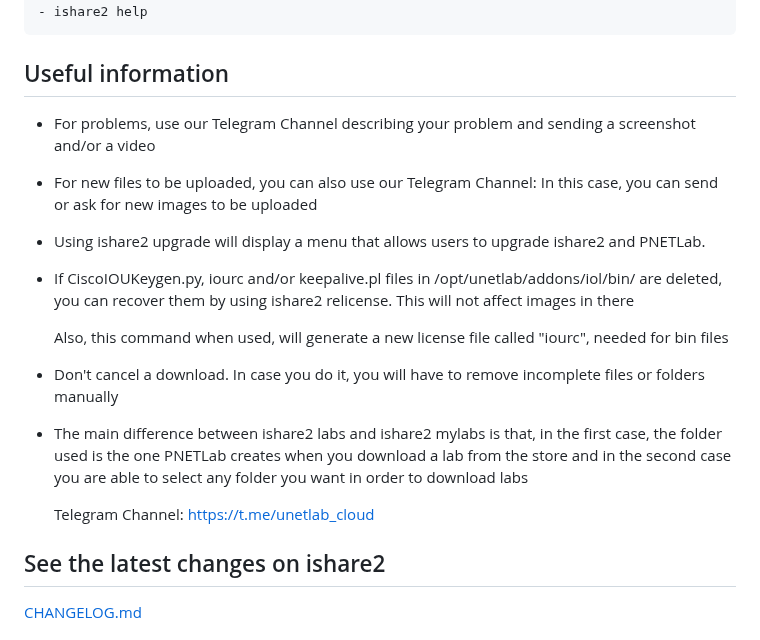
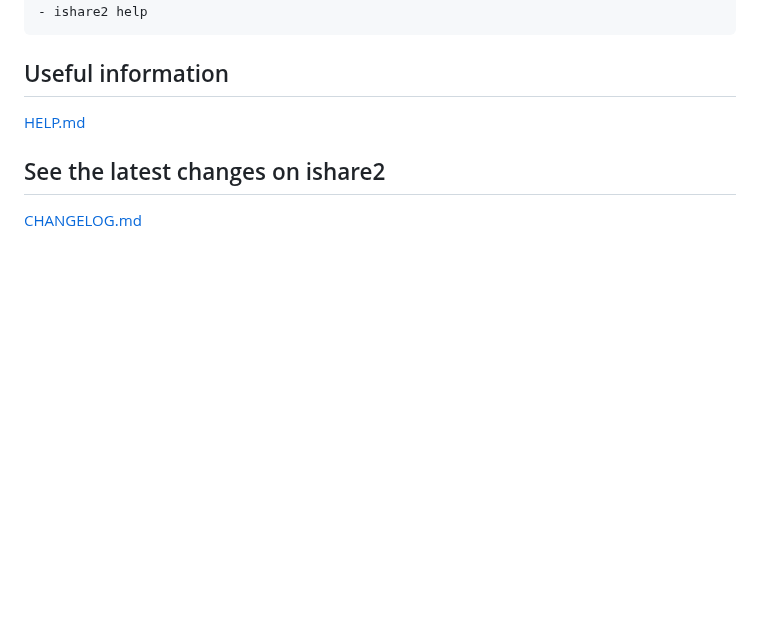
Before and after one commit to ishare2-org/ishare2-cli, a Markdown page: README.md, the part around the change. GitHub-like rendering; blank space fills up the shorter version.

```diff
--- a/README.md
+++ b/README.md
@@ -109,16 +109,7 @@ wget -O /usr/sbin/ishare2 https://raw.githubusercontent.com/pnetlabrepo/ishare2/
 
 ## Useful information
 
-* For problems, use our Telegram Channel describing your problem and sending a screenshot and/or a video
-* For new files to be uploaded, you can also use our Telegram Channel: In this case, you can send or ask for new images to be uploaded
-* Using ishare2 upgrade will display a menu that allows users to upgrade ishare2 and PNETLab.
-* If CiscoIOUKeygen.py, iourc and/or keepalive.pl files in /opt/unetlab/addons/iol/bin/ are deleted, you can recover them by using ishare2 relicense. This will not affect images in there
-
-  Also, this command when used, will generate a new license file called "iourc", needed for bin files
-* Don't cancel a download. In case you do it, you will have to remove incomplete files or folders manually
-* The main difference between ishare2 labs and ishare2 mylabs is that, in the first case, the folder used is the one PNETLab creates when you download a lab from the store and in the second case you are able to select any folder you want in order to download labs
-
-    Telegram Channel: https://t.me/unetlab_cloud
+[HELP.md](https://github.com/pnetlabrepo/ishare2/blob/main/HELP.md)
 
 ## See the latest changes on ishare2
 
```
